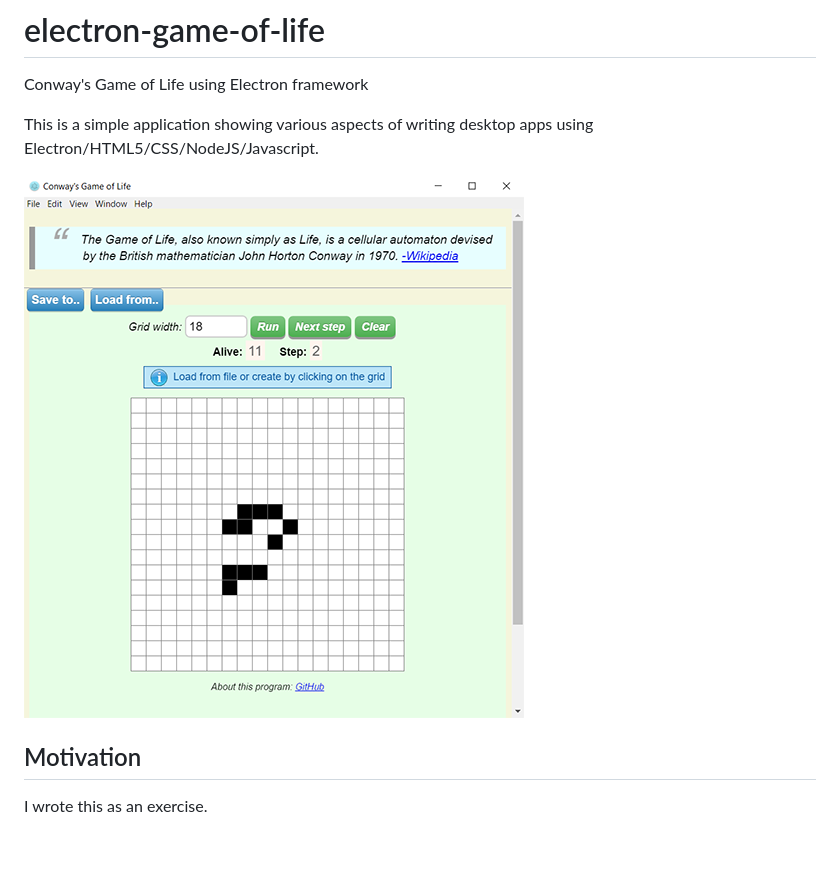
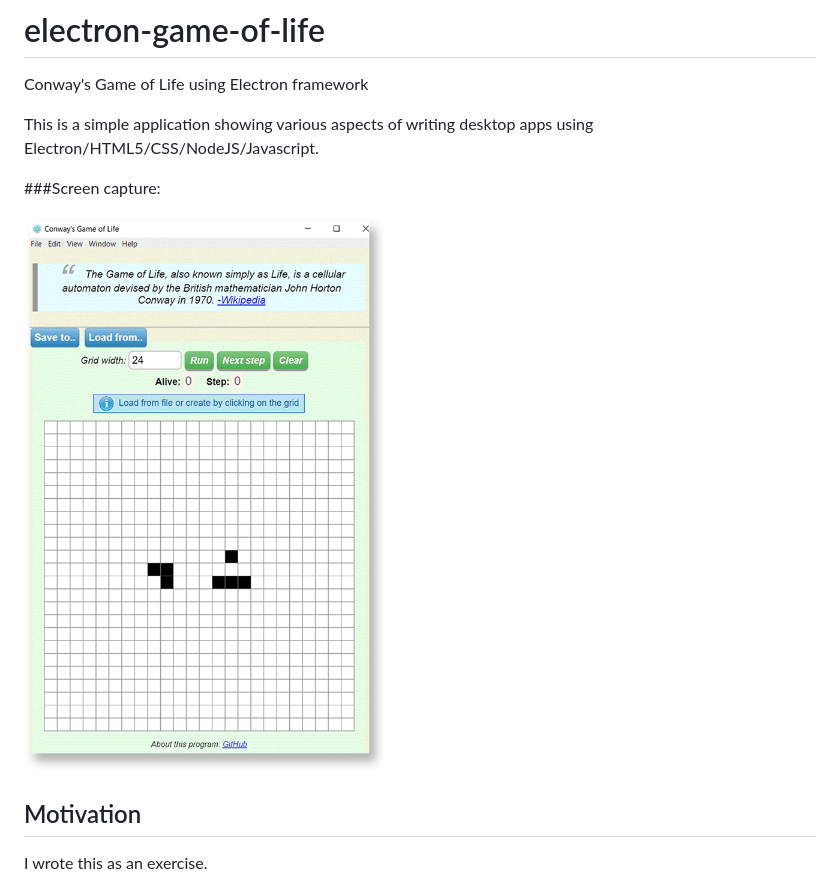
Before and after one commit to alxliv/electron-game-of-life, a Markdown page: README.md, the part around the change. Rendered like a GitHub page; pictures changed too: gof-demo.png; blank space fills up the shorter version.

Commit message:
better screen capture picture

```diff
--- a/README.md
+++ b/README.md
@@ -4,7 +4,9 @@ Conway's Game of Life using Electron framework
 This is a simple application showing various aspects of writing
 desktop apps using Electron/HTML5/CSS/NodeJS/Javascript.
 
-<img src='gof-demo.png' width='500px' />
+###Screen capture:
+
+<img src='gof-demo.png' width='600px' />
 
 ## Motivation
 I wrote this as an exercise.
```
